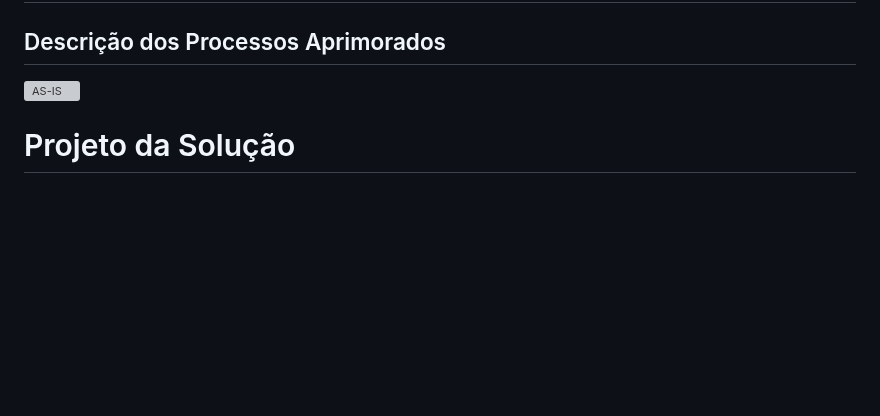
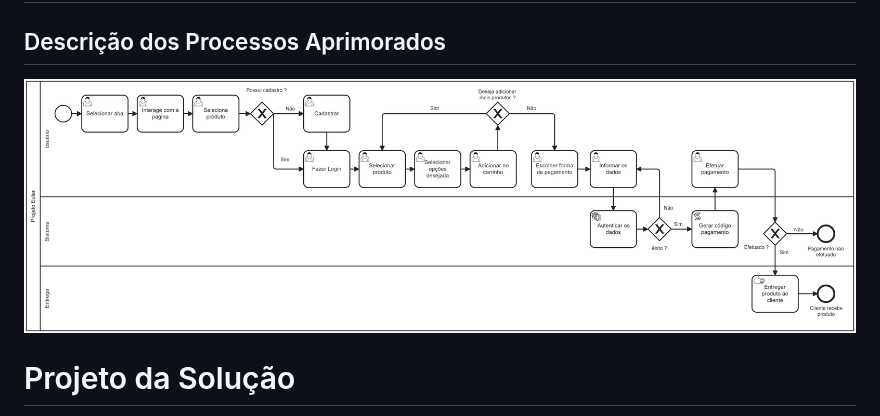
Before and after one commit to PSG-TIAPN-2022-1/psg-tiapn-2024-1-projeto-euler, a Markdown page: docs/relatorio/Relatorio Tecnico - TEMPLATE.md, the part around the change. Rendered like a GitHub page; blank space fills up the shorter version; grey boxes are pictures that could not be loaded.

```diff
--- a/docs/relatorio/Relatorio Tecnico - TEMPLATE.md
+++ b/docs/relatorio/Relatorio Tecnico - TEMPLATE.md
@@ -206,7 +206,7 @@ Os commits seralizados serão realizados com nomes descritivos quanto a suas ree
 ## Análise da Situação Atual
 
 ## Descrição dos Processos Aprimorados
-![AS-IS](images/AS-IS.png)
+![AS-IS](images/modelagemAS-IS.png)
 
 # Projeto da Solução
 
```
